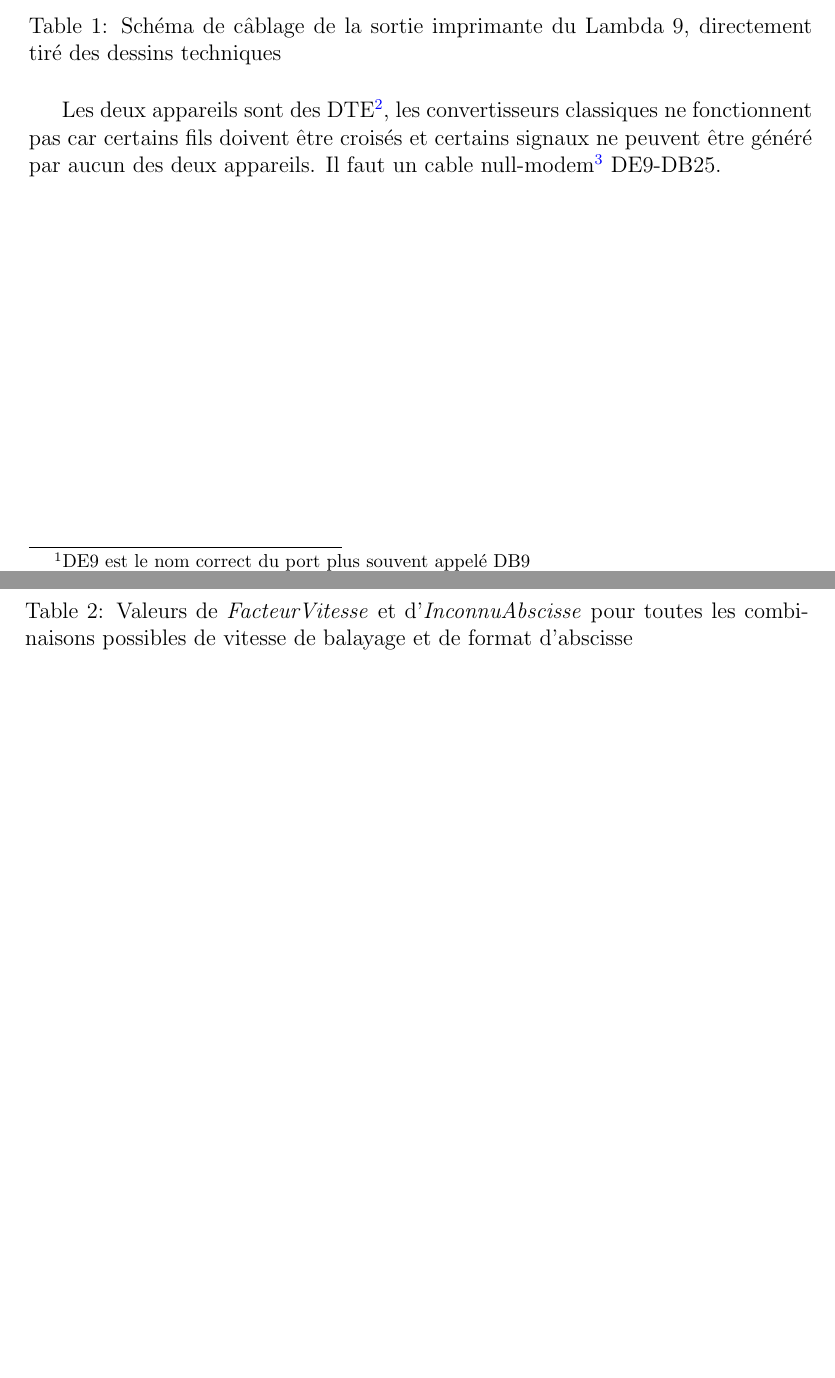
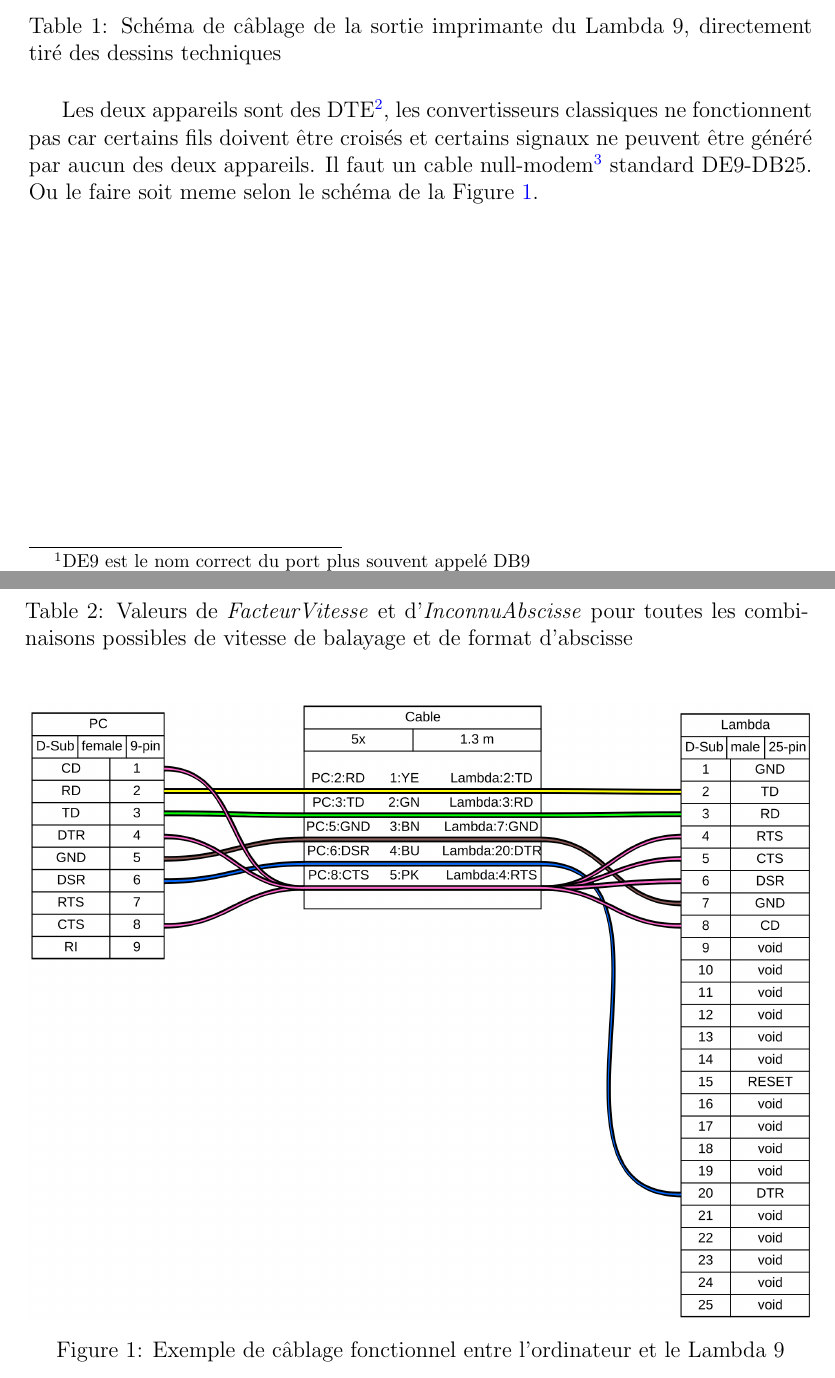
Before and after one commit to gaetanpinot/stageDrFischer, a LaTeX document (latex/rapportLambda.tex): two parts of pages 2 and 10 of 10, joined at a grey line, cut so that both start at the same text, the shorter picture padded with empty space. Compiled offline with pdfLaTeX.

Commit message:
cable dans pdf

```diff
--- a/latex/rapportLambda.tex
+++ b/latex/rapportLambda.tex
@@ -1,5 +1,5 @@
 \documentclass[a4paper, 12pt]{article}
-\usepackage{graphicx,hyperref,float,comment,listings,amsmath,longtable,geometry,caption,ragged2e}
+\usepackage{graphicx,hyperref,float,comment,listings,amsmath,longtable,geometry,caption,ragged2e,svg}
 \lstdefinestyle{mystyle}{
 	basicstyle=\small,
 	breaklines=true,
@@ -58,7 +58,8 @@
 \end{table}
 
 Les deux appareils sont des DTE\footnote{Data Terminal Equipement}, les convertisseurs classiques ne fonctionnent pas car certains fils doivent être croisés et certains signaux ne peuvent être généré par aucun des deux appareils.
-Il faut un cable null-modem\footnote{Cable qui croisent certains fils permettant la communication entre DTE} DE9-DB25.
+Il faut un cable null-modem\footnote{Cable qui croisent certains fils permettant la communication entre DTE} standard DE9-DB25.
+Ou le faire soit meme selon le schéma de la Figure \ref{fig:cableLambda}.
 
 
 %%%
@@ -322,5 +315,14 @@
 \label{tab:ValeursFacteurVitesse}\\
 \end{longtable}
 
+\begin{figure}[htb]
+		\centering
+		\includegraphics[width=1\textwidth]{cableLambda.png}
+		\caption{Exemple de câblage fonctionnel entre l'ordinateur et le Lambda 9} % \protect \footnotemark}
+		\label{fig:cableLambda}
+	\end{figure}
+	%\footnotetext{Schéma généré grâce à WireViz : \url{https://github.com/wireviz/WireViz}}
+
+
 
 \end{document}
```
Also changed, not shown: pdf/rapportLambda.pdf, latex/rapportLambda.tex (10 more changed lines).
